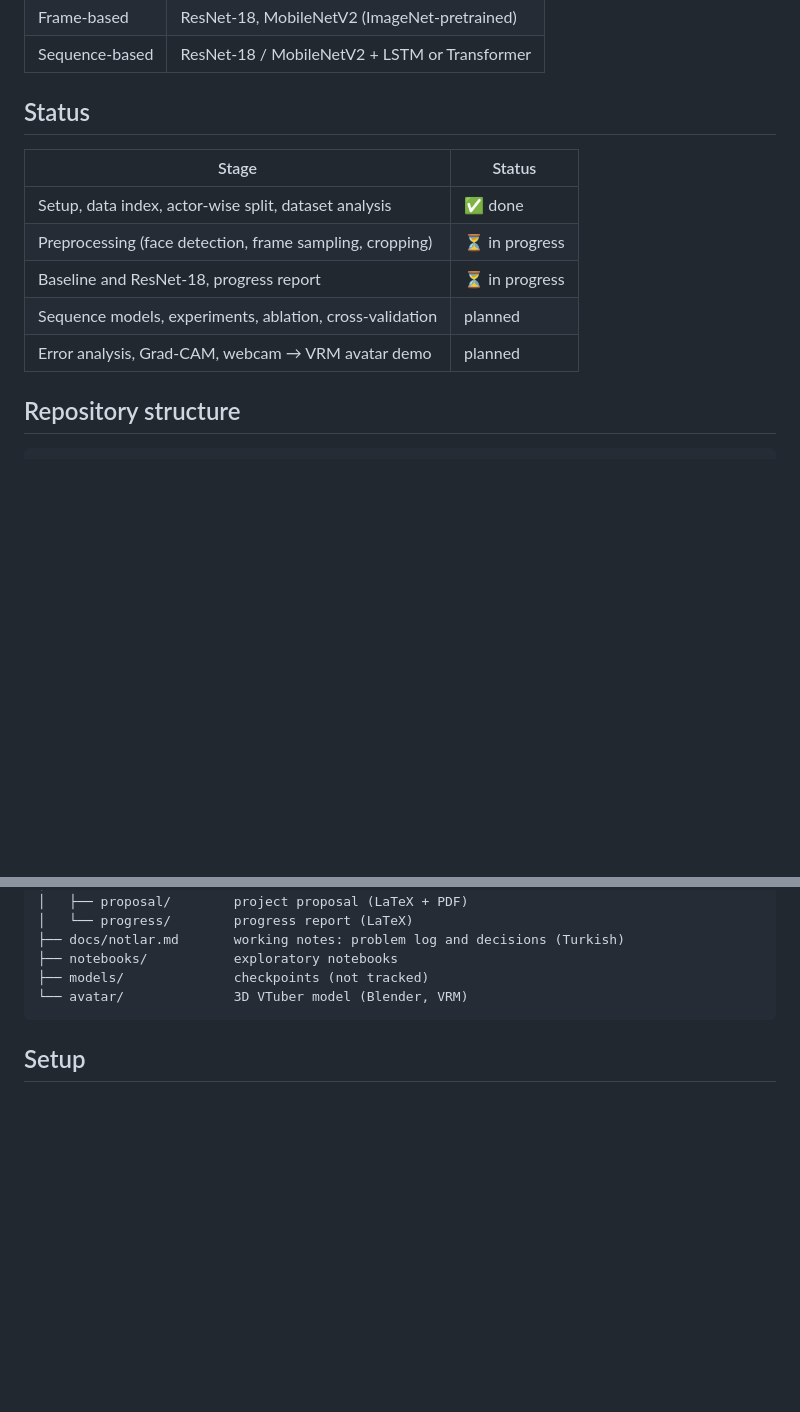
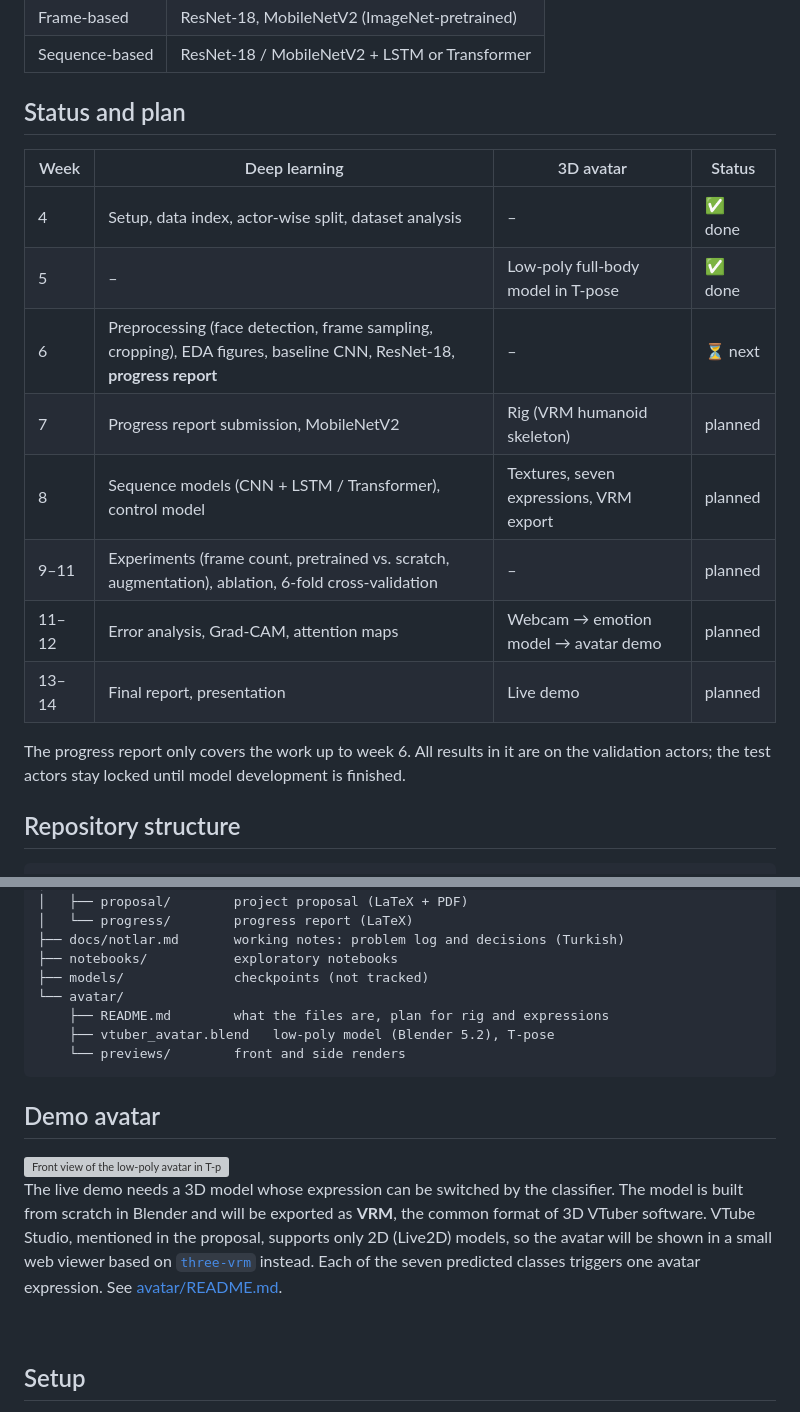
Before and after one commit to Sungurulol/emotion-based-vtubers, a Markdown page: README.md, 2 parts joined by grey strips. Rendered like a GitHub page; blank space fills up the shorter version; grey boxes are pictures that could not be loaded.

Commit message:
Update README with the current plan and the demo avatar
- Replace the status table with the week-by-week plan (deep learning
  and 3D avatar side by side); the progress report covers weeks 4-6
- Add a demo avatar section with a preview render and why VRM and a
  three-vrm viewer are used instead of VTube Studio
- List the avatar files in the repository structure
- docs/notlar.md: rig moved to week 7, after the report is submitted

Co-Authored-By: Claude Opus 5.5 <noreply@anthropic.com>

````diff
--- a/README.md
+++ b/README.md
@@ -13,15 +13,21 @@ Course project for *Introduction to Deep Learning*, Atatürk University (2026).
 | Frame-based | ResNet-18, MobileNetV2 (ImageNet-pretrained) |
 | Sequence-based | ResNet-18 / MobileNetV2 + LSTM or Transformer |
 
-## Status
+## Status and plan
 
-| Stage | Status |
-|---|---|
-| Setup, data index, actor-wise split, dataset analysis | ✅ done |
-| Preprocessing (face detection, frame sampling, cropping) | ⏳ in progress |
-| Baseline and ResNet-18, progress report | ⏳ in progress |
-| Sequence models, experiments, ablation, cross-validation | planned |
-| Error analysis, Grad-CAM, webcam → VRM avatar demo | planned |
+| Week | Deep learning | 3D avatar | Status |
+|---|---|---|---|
+| 4 | Setup, data index, actor-wise split, dataset analysis | – | ✅ done |
+| 5 | – | Low-poly full-body model in T-pose | ✅ done |
+| 6 | Preprocessing (face detection, frame sampling, cropping), EDA figures, baseline CNN, ResNet-18, **progress report** | – | ⏳ next |
+| 7 | Progress report submission, MobileNetV2 | Rig (VRM humanoid skeleton) | planned |
+| 8 | Sequence models (CNN + LSTM / Transformer), control model | Textures, seven expressions, VRM export | planned |
+| 9–11 | Experiments (frame count, pretrained vs. scratch, augmentation), ablation, 6-fold cross-validation | – | planned |
+| 11–12 | Error analysis, Grad-CAM, attention maps | Webcam → emotion model → avatar demo | planned |
+| 13–14 | Final report, presentation | Live demo | planned |
+
+The progress report only covers the work up to week 6. All results in it are on the validation actors; the test
+actors stay locked until model development is finished.
 
 ## Repository structure
 
@@ -46,8 +52,23 @@ Course project for *Introduction to Deep Learning*, Atatürk University (2026).
 ├── docs/notlar.md       working notes: problem log and decisions (Turkish)
 ├── notebooks/           exploratory notebooks
 ├── models/              checkpoints (not tracked)
-└── avatar/              3D VTuber model (Blender, VRM)
+└── avatar/
+    ├── README.md        what the files are, plan for rig and expressions
+    ├── vtuber_avatar.blend   low-poly model (Blender 5.2), T-pose
+    └── previews/        front and side renders
 ```
+
+## Demo avatar
+
+<img src="avatar/previews/front.png" alt="Front view of the low-poly avatar in T-pose" width="220" align="right">
+
+The live demo needs a 3D model whose expression can be switched by the classifier. The model is built from scratch
+in Blender and will be exported as **VRM**, the common format of 3D VTuber software. VTube Studio, mentioned in the
+proposal, supports only 2D (Live2D) models, so the avatar will be shown in a small web viewer based on
+[`three-vrm`](https://github.com/pixiv/three-vrm) instead. Each of the seven predicted classes triggers one avatar
+expression. See [avatar/README.md](avatar/README.md).
+
+<br clear="right">
 
 ## Setup
 
````
Also changed, not shown: docs/notlar.md (+1 -0 lines).
